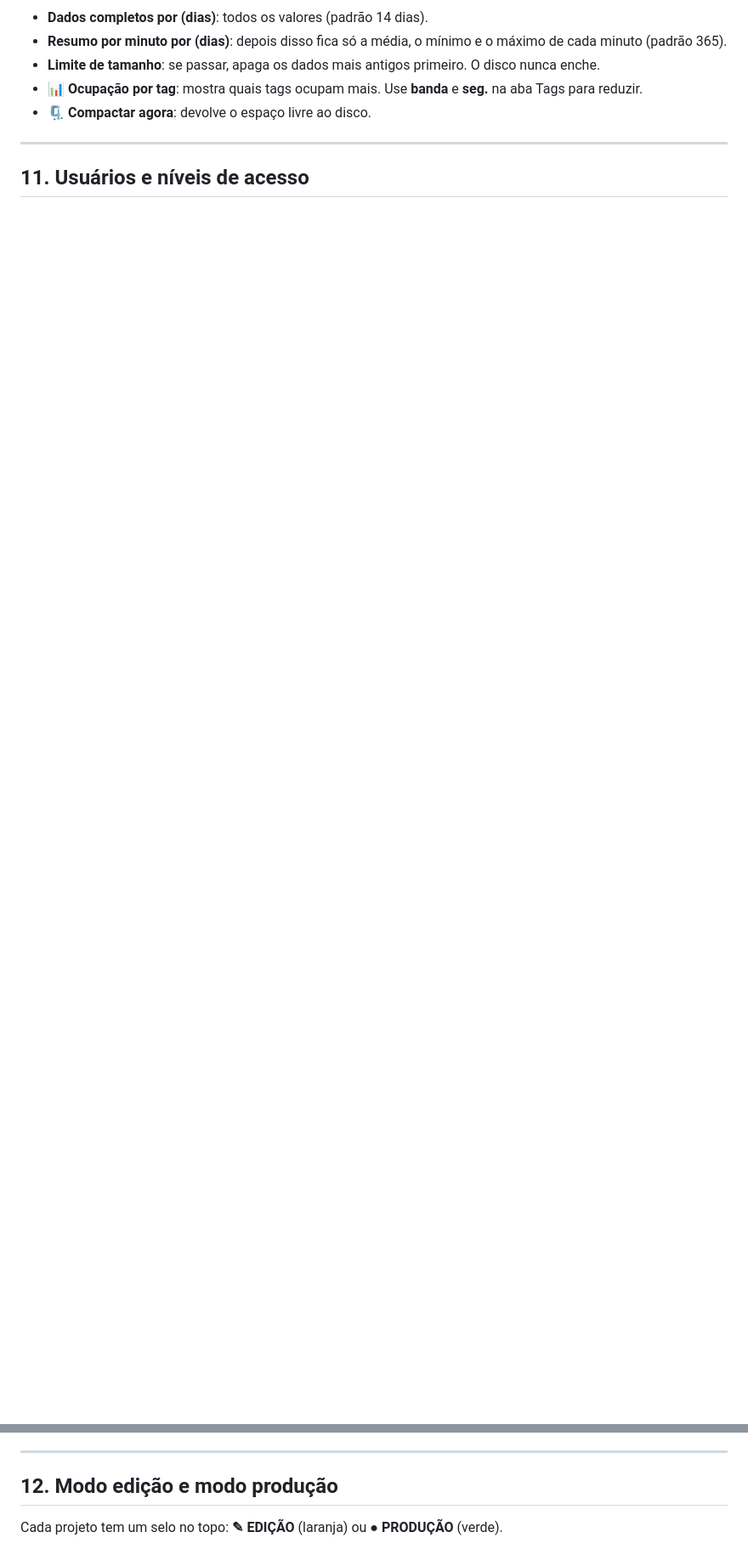
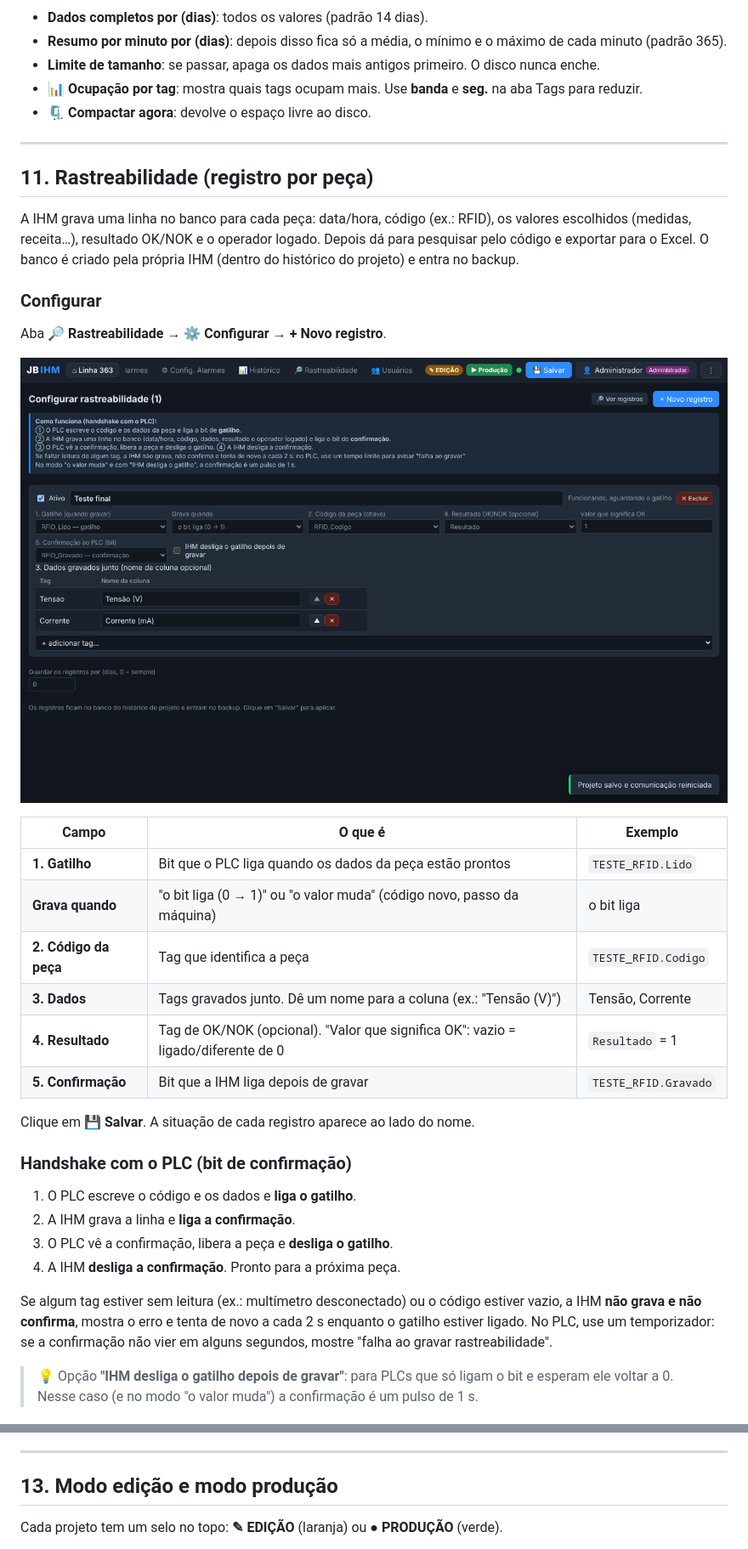
Before and after one commit to jonathanbatista29/JB, a Markdown page: docs/manual/MANUAL.md, 2 parts joined by grey strips. Shown at 85% size. GitHub-like rendering; pictures changed too: docs/manual/img/28-rastreabilidade-config.png (added); blank space fills up the shorter version.

```diff
--- a/docs/manual/MANUAL.md
+++ b/docs/manual/MANUAL.md
@@ -364,4 +365,40 @@ Em **Configuração**:
 
 ---
 
-## 11. Usuários e níveis de acesso
+## 11. Rastreabilidade (registro por peça)
+
+A IHM grava uma linha no banco para cada peça: data/hora, código (ex.: RFID), os valores escolhidos
+(medidas, receita…), resultado OK/NOK e o operador logado. Depois dá para pesquisar pelo código e exportar
+para o Excel. O banco é criado pela própria IHM (dentro do histórico do projeto) e entra no backup.
+
+### Configurar
+
+Aba **🔎 Rastreabilidade** → **⚙ Configurar** → **+ Novo registro**.
+
+![Configurar rastreabilidade](img/28-rastreabilidade-config.png)
+
+| Campo | O que é | Exemplo |
+|---|---|---|
+| **1. Gatilho** | Bit que o PLC liga quando os dados da peça estão prontos | `TESTE_RFID.Lido` |
+| **Grava quando** | "o bit liga (0 → 1)" ou "o valor muda" (código novo, passo da máquina) | o bit liga |
+| **2. Código da peça** | Tag que identifica a peça | `TESTE_RFID.Codigo` |
+| **3. Dados** | Tags gravados junto. Dê um nome para a coluna (ex.: "Tensão (V)") | Tensão, Corrente |
+| **4. Resultado** | Tag de OK/NOK (opcional). "Valor que significa OK": vazio = ligado/diferente de 0 | `Resultado` = 1 |
+| **5. Confirmação** | Bit que a IHM liga depois de gravar | `TESTE_RFID.Gravado` |
+
+Clique em **💾 Salvar**. A situação de cada registro aparece ao lado do nome.
+
+### Handshake com o PLC (bit de confirmação)
+
+1. O PLC escreve o código e os dados e **liga o gatilho**.
+2. A IHM grava a linha e **liga a confirmação**.
+3. O PLC vê a confirmação, libera a peça e **desliga o gatilho**.
+4. A IHM **desliga a confirmação**. Pronto para a próxima peça.
+
+Se algum tag estiver sem leitura (ex.: multímetro desconectado) ou o código estiver vazio, a IHM **não grava
+e não confirma**, mostra o erro e tenta de novo a cada 2 s enquanto o gatilho estiver ligado. No PLC, use um
+temporizador: se a confirmação não vier em alguns segundos, mostre "falha ao gravar rastreabilidade".
+
+> 💡 Opção **"IHM desliga o gatilho depois de gravar"**: para PLCs que só ligam o bit e esperam ele voltar
+> a 0. Nesse caso (e no modo "o valor muda") a confirmação é um pulso de 1 s.
+
@@ -385,7 +436,7 @@ Aba **👥 Usuários** (só Administrador).
 
 ---
 
-## 12. Modo edição e modo produção
+## 13. Modo edição e modo produção
 
 Cada projeto tem um selo no topo: **✎ EDIÇÃO** (laranja) ou **● PRODUÇÃO** (verde).
 
```
Also changed, not shown: other parts of docs/manual/MANUAL.md (+26 -11 lines), README.md (+6 -0 lines), docs/manual/img/29-rastreabilidade.png (added), 11 other files.
